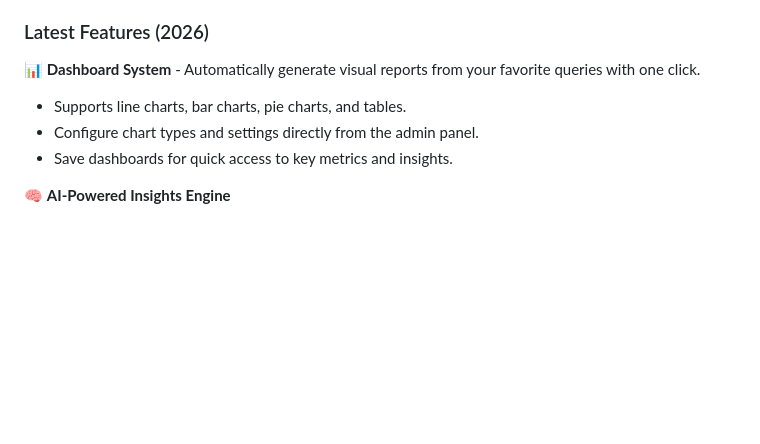
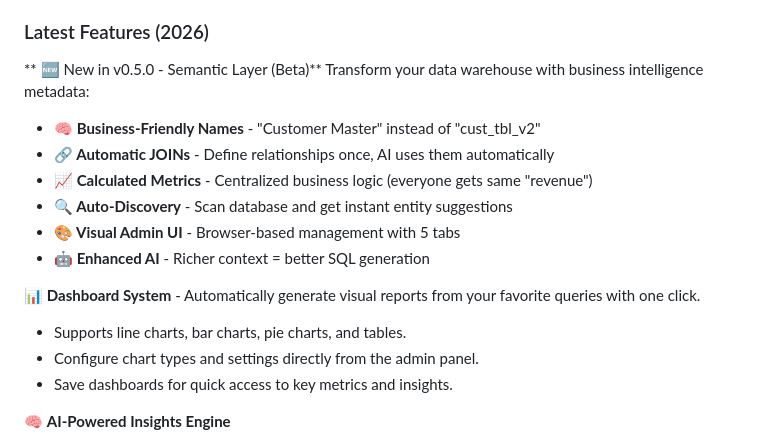
Before and after one commit to osmanuygar/sqlatte, a Markdown page: README.md, the part around one of its changes. GitHub-like rendering; blank space fills up the shorter version.

```diff
--- a/README.md
+++ b/README.md
@@ -45,12 +45,21 @@
 
 ### Latest Features (2026)
 
+** 🆕 New in v0.5.0 - Semantic Layer (Beta)**
+Transform your data warehouse with business intelligence metadata:
+
+- **🧠 Business-Friendly Names** - "Customer Master" instead of "cust_tbl_v2"
+- **🔗 Automatic JOINs** - Define relationships once, AI uses them automatically
+- **📈 Calculated Metrics** - Centralized business logic (everyone gets same "revenue")
+- **🔍 Auto-Discovery** - Scan database and get instant entity suggestions
+- **🎨 Visual Admin UI** - Browser-based management with 5 tabs
+- **🤖 Enhanced AI** - Richer context = better SQL generation
+
 📊 **Dashboard System** -
 Automatically generate visual reports from your favorite queries with one click.
 - Supports line charts, bar charts, pie charts, and tables.
 - Configure chart types and settings directly from the admin panel.
 - Save dashboards for quick access to key metrics and insights.
-
 
 🧠 **AI-Powered Insights Engine**
 - Automatic data analysis and pattern detection
```
Also changed, not shown: other parts of README.md (+48 -0 lines).
